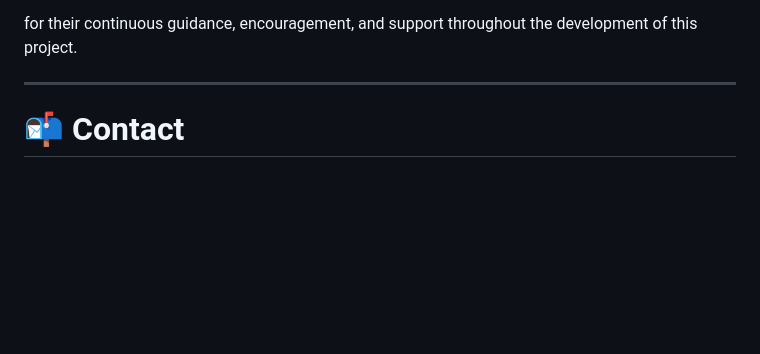
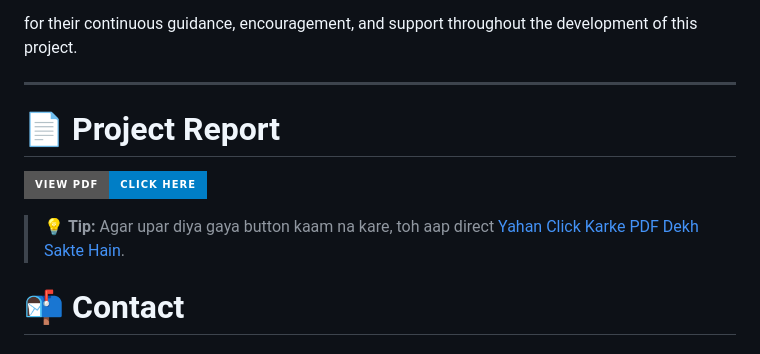
Before and after one commit to Blackpanther63/FeedBackIQ, a Markdown page: README.md, the part around the change. Drawn GitHub-style; badges without logos; blank space fills up the shorter version.

```diff
--- a/README.md
+++ b/README.md
@@ -1057,7 +1057,11 @@ We sincerely express our gratitude to:
 for their continuous guidance, encouragement, and support throughout the development of this project.
 
 ---
+# 📄 Project Report
 
+[![Click to View PDF](https://img.shields.io/badge/View_PDF-Click_Here-blue?style=for-the-badge&logo=adobeacrobatreader)](./FeedbackIQ_FINAL.pdf)
+
+> 💡 **Tip:** Agar upar diya gaya button kaam na kare, toh aap direct [Yahan Click Karke PDF Dekh Sakte Hain](./FeedbackIQ_FINAL.pdf).
 # 📬 Contact
 
 ### Amar Das
```
